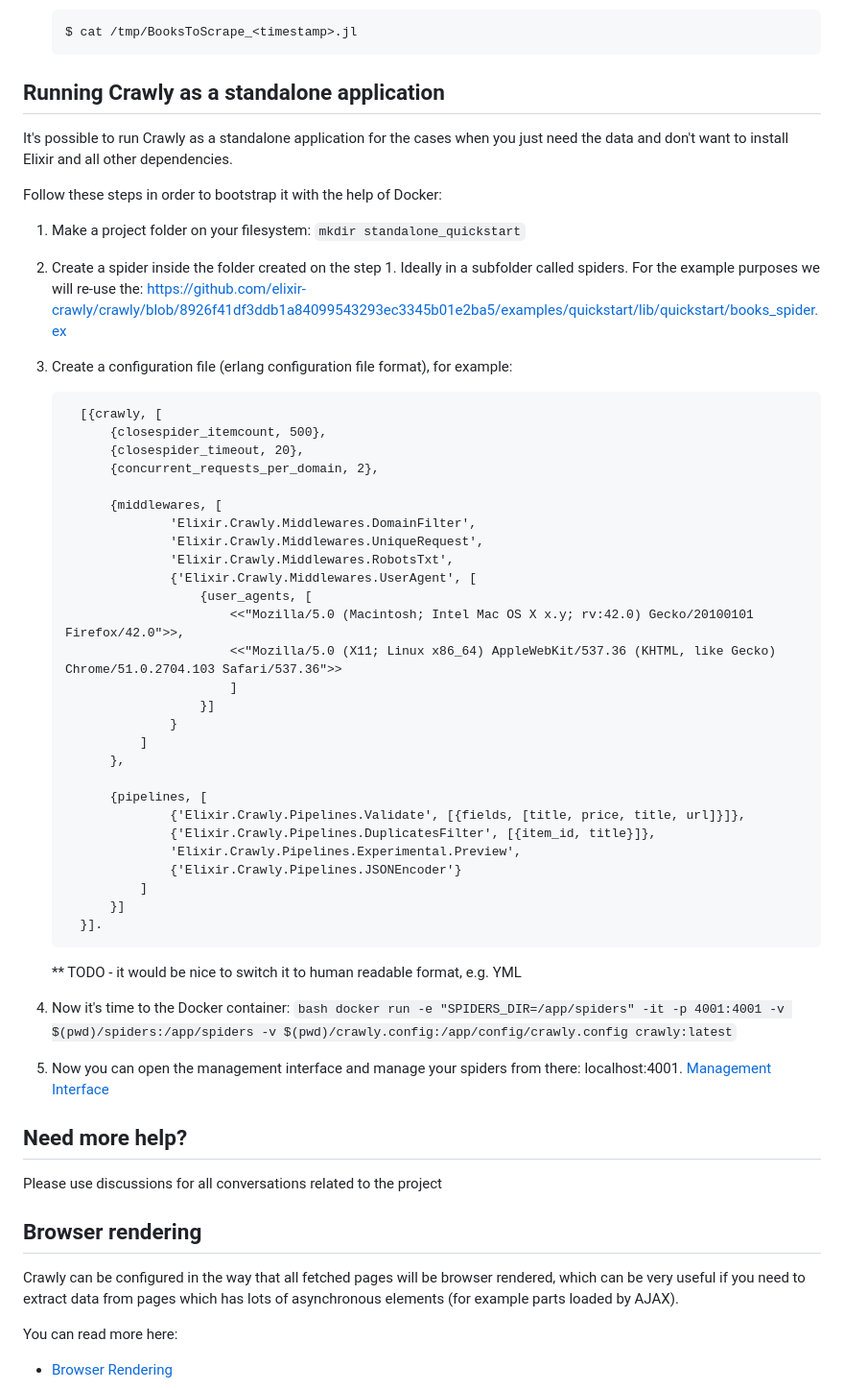
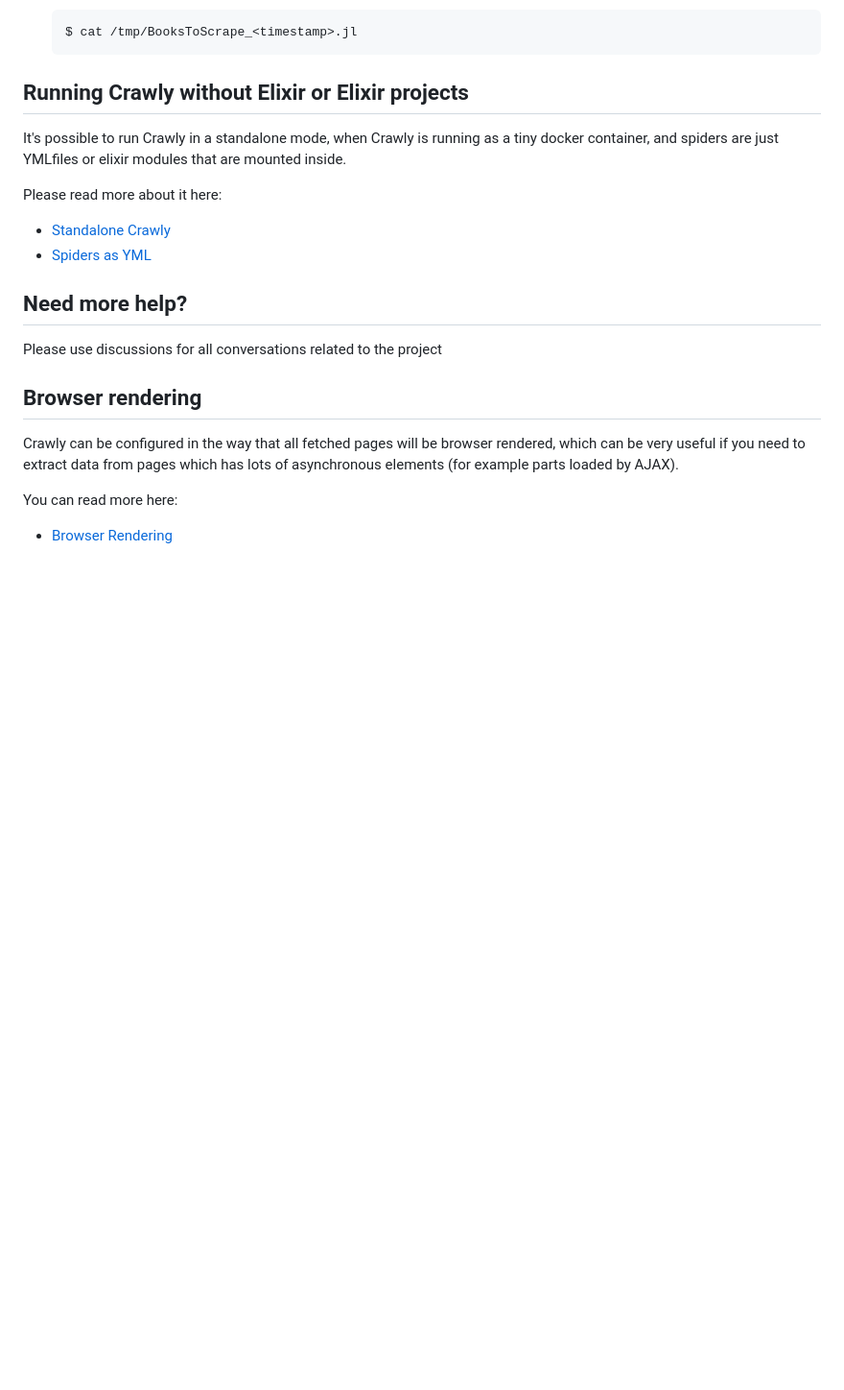
Before and after one commit to elixir-crawly/crawly, a Markdown page: README.md, the part around the change. Shown at 96% size. Drawn GitHub-style; blank space fills up the shorter version.

Commit message:
Tutorial2 (#258)
* Describe how to configure FileLogging

* Documentation updates

1. Explain how to run Crawly as a standalone application
2. Explain how to create spiders as YML file

````diff
--- a/README.md
+++ b/README.md
@@ -133,53 +133,13 @@ historical archival.
    $ cat /tmp/BooksToScrape_<timestamp>.jl
    ```
 
-## Running Crawly as a standalone application
+## Running Crawly without Elixir or Elixir projects
 
-It's possible to run Crawly as a standalone application for the cases when you just need the data and don't want to install Elixir and all other dependencies.
+It's possible to run Crawly in a standalone mode, when Crawly is running as a tiny docker container, and spiders are just YMLfiles or elixir modules that are mounted inside.
 
-Follow these steps in order to bootstrap it with the help of Docker:
-
- 1. Make a project folder on your filesystem: `mkdir standalone_quickstart`
- 2. Create a spider inside the folder created on the step 1. Ideally in a subfolder called spiders. For the example purposes we will re-use the: https://github.com/elixir-crawly/crawly/blob/8926f41df3ddb1a84099543293ec3345b01e2ba5/examples/quickstart/lib/quickstart/books_spider.ex
-
- 3. Create a configuration file (erlang configuration file format), for example:
-    ``` erlang
-      [{crawly, [
-          {closespider_itemcount, 500},
-          {closespider_timeout, 20},
-          {concurrent_requests_per_domain, 2},
-
-          {middlewares, [
-                  'Elixir.Crawly.Middlewares.DomainFilter',
-                  'Elixir.Crawly.Middlewares.UniqueRequest',
-                  'Elixir.Crawly.Middlewares.RobotsTxt',
-                  {'Elixir.Crawly.Middlewares.UserAgent', [
-                      {user_agents, [
-                          <<"Mozilla/5.0 (Macintosh; Intel Mac OS X x.y; rv:42.0) Gecko/20100101 Firefox/42.0">>,
-                          <<"Mozilla/5.0 (X11; Linux x86_64) AppleWebKit/537.36 (KHTML, like Gecko) Chrome/51.0.2704.103 Safari/537.36">>
-                          ]
-                      }]
-                  }
-              ]
-          },
-
-          {pipelines, [
-                  {'Elixir.Crawly.Pipelines.Validate', [{fields, [title, price, title, url]}]},
-                  {'Elixir.Crawly.Pipelines.DuplicatesFilter', [{item_id, title}]},
-                  'Elixir.Crawly.Pipelines.Experimental.Preview',
-                  {'Elixir.Crawly.Pipelines.JSONEncoder'}
-              ]
-          }]
-      }].
-    ```
-
-    ** TODO - it would be nice to switch it to human readable format, e.g. YML
-
-  4. Now it's time to the Docker container:
-    ``` bash
-        docker run -e "SPIDERS_DIR=/app/spiders" -it -p 4001:4001 -v $(pwd)/spiders:/app/spiders -v $(pwd)/crawly.config:/app/config/crawly.config crawly:latest
-    ```
-  5. Now you can open the management interface and manage your spiders from there: localhost:4001. [Management Interface](#management-ui)
+Please read more about it here:
+- [Standalone Crawly](./documentation/standalone_crawly.md)
+- [Spiders as YML](./documentation/spiders_in_yml.md)
 
 ## Need more help?
 
````
Also changed, not shown: documentation/spiders_in_yml.md (added, +42 -0 lines), documentation/standalone_crawly.md (added, +100 -0 lines), documentation/assets/create_yml_spider.png (added), documentation/assets/management_ui.png (added), documentation/assets/management_ui2.png (added), documentation/assets/preview_yml_spider.png (added), 2 other files.
